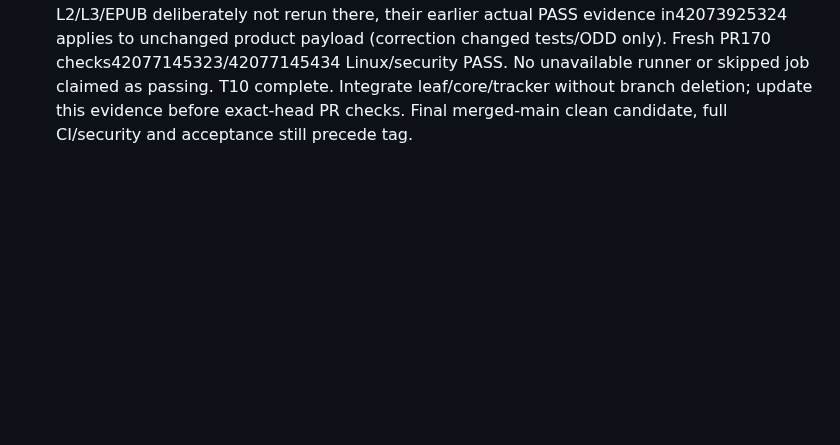
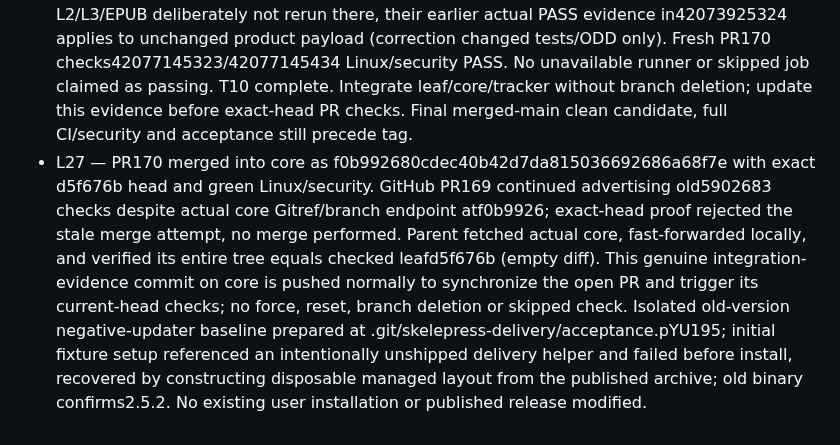
Before and after one commit to pablobernardo/pandoc-toolkit, a Markdown page: odd/tasks/skelepress-3.0.0.md, the part around the change. GitHub-like rendering; blank space fills up the shorter version.

Commit message:
docs(odd): record verified leaf integration into core

```diff
--- a/odd/tasks/skelepress-3.0.0.md
+++ b/odd/tasks/skelepress-3.0.0.md
@@ -82,3 +82,4 @@ Scope: the rename plus the explicitly approved book output-root default in S10.
 - L24 — Full manual CI42073925324 on746afb9: Linux L1/L2/L3/EPUB PASS, macOS L1 FAIL exit1 before test summary. Exact failed log .git/skelepress-delivery/ci-failed.log: tests/l1/rename.sh line3 bad substitution/no closing parenthesis; Bash3.2 brace expansion corrupts embedded Python dictionaries in process substitution, then SyntaxError. This is a deterministic candidate test failure, not unavailable runner capacity; do not retry unchanged CI or weaken checks. T10 adds a bounded corrective work unit; parent will verify new candidate on macOS. PR170 initial Linux/security checks PASS; other PR watchers in flight. No merges or release yet.
 - L25 — Worker mw3tj646-b-zyoz corrected rename probe transport and reproduced/fixed Bash3.2 empty-array nounset in the new book-default test. Focused system-Bash33/0, modern gate603/0, but full /bin/bash suite exposed pre-existing EPUB Python/process-substitution transport after454passes; partial report preserved. Bounded correction mw3trs0r-c-r3yi replaced only confirmed structure probe transport, preserving every Python assertion and product code. RED observed; focused EPUB36/0; full /bin/bash tests/run.sh603/0 and makegate603/0, checkers4/179/78/4, shellcheck/diffcheck PASS. Parent public system-Bash69/0. Native assess medium verification plan / no independent verifier, RDD off; no native START. Test-only commit ede12ab72d2fa652f7219095f142896fbcfeb8ae (+29/-15). All initial PR Linux/security checks PASS; push corrected head and dispatch fresh macOS acceptance before merge, never rerun unchanged failed candidate.
 - L26 — Corrected-head7ec9a1d manual CI42077136167 PASS: Linux L1 and macOS15 L1; L2/L3/EPUB deliberately not rerun there, their earlier actual PASS evidence in42073925324 applies to unchanged product payload (correction changed tests/ODD only). Fresh PR170 checks42077145323/42077145434 Linux/security PASS. No unavailable runner or skipped job claimed as passing. T10 complete. Integrate leaf/core/tracker without branch deletion; update this evidence before exact-head PR checks. Final merged-main clean candidate, full CI/security and acceptance still precede tag.
+- L27 — PR170 merged into core as f0b992680cdec40b42d7da815036692686a68f7e with exact d5f676b head and green Linux/security. GitHub PR169 continued advertising old5902683 checks despite actual core Gitref/branch endpoint atf0b9926; exact-head proof rejected the stale merge attempt, no merge performed. Parent fetched actual core, fast-forwarded locally, and verified its entire tree equals checked leafd5f676b (empty diff). This genuine integration-evidence commit on core is pushed normally to synchronize the open PR and trigger its current-head checks; no force, reset, branch deletion or skipped check. Isolated old-version negative-updater baseline prepared at .git/skelepress-delivery/acceptance.pYU195; initial fixture setup referenced an intentionally unshipped delivery helper and failed before install, recovered by constructing disposable managed layout from the published archive; old binary confirms2.5.2. No existing user installation or published release modified.
```
